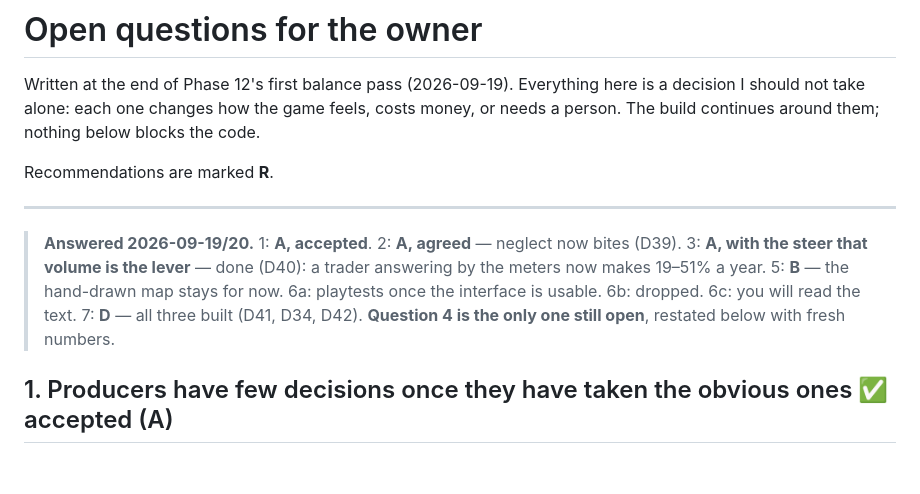
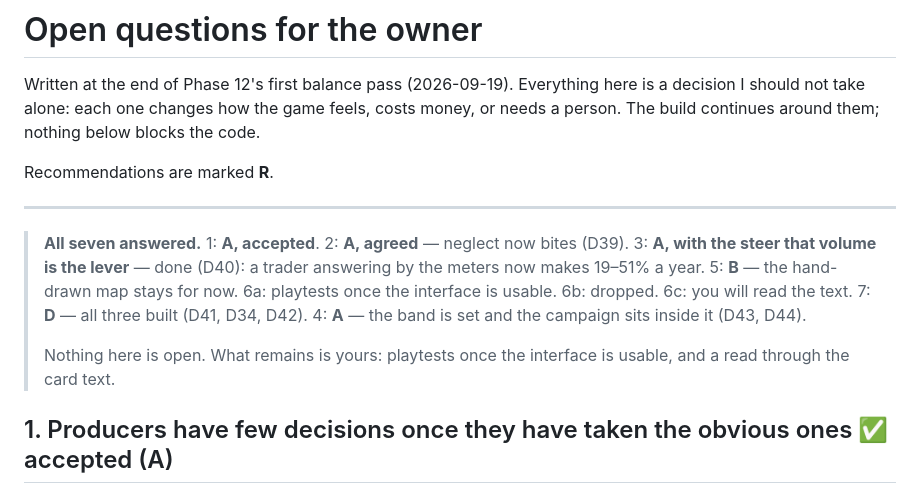
Before and after one commit to protheus99/hormuz, a Markdown page: QUESTIONS.md, the part around one of its changes. GitHub-like rendering; blank space fills up the shorter version.

```diff
--- a/QUESTIONS.md
+++ b/QUESTIONS.md
@@ -8,11 +8,14 @@ Recommendations are marked **R**.
 
 ---
 
-> **Answered 2026-09-19/20.** 1: **A, accepted**. 2: **A, agreed** — neglect now bites (D39).
+> **All seven answered.** 1: **A, accepted**. 2: **A, agreed** — neglect now bites (D39).
 > 3: **A, with the steer that volume is the lever** — done (D40): a trader answering by the meters
 > now makes 19–51% a year. 5: **B** — the hand-drawn map stays for now. 6a: playtests once the
 > interface is usable. 6b: dropped. 6c: you will read the text. 7: **D** — all three built (D41,
-> D34, D42). **Question 4 is the only one still open**, restated below with fresh numbers.
+> D34, D42). 4: **A** — the band is set and the campaign sits inside it (D43, D44).
+>
+> Nothing here is open. What remains is yours: playtests once the interface is usable, and a read
+> through the card text.
 
 ## 1. Producers have few decisions once they have taken the obvious ones ✅ accepted (A)
 
```
Also changed, not shown: other parts of QUESTIONS.md (+23 -60 lines).
